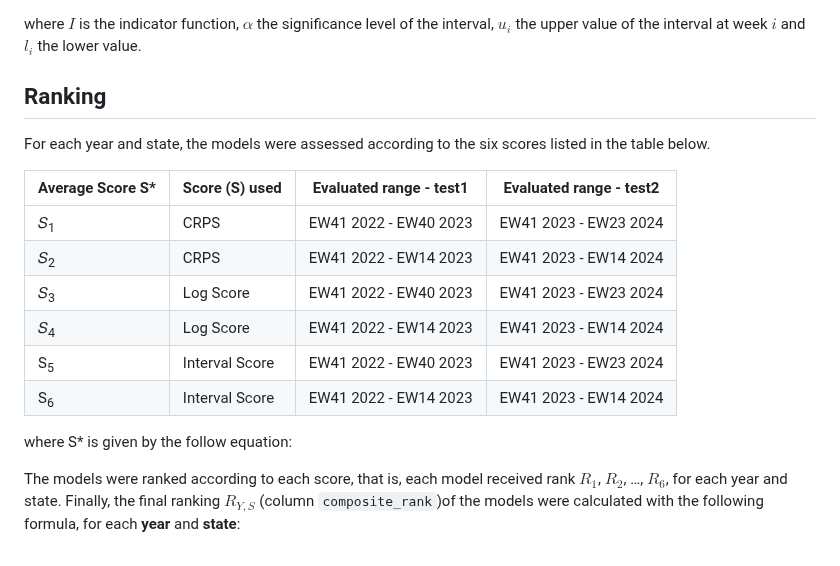
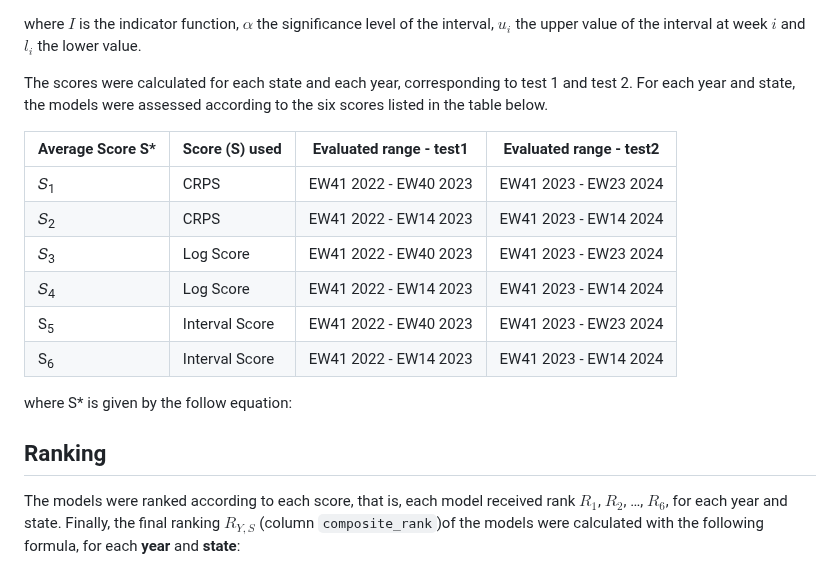
Before and after one commit to Mosqlimate-project/sprint-template, a Markdown page: scores/scores.md, the part around the change. GitHub-like rendering.

```diff
--- a/scores/scores.md
+++ b/scores/scores.md
@@ -47,10 +47,7 @@ $$
 
 where $I$ is the indicator function, $\alpha$ the significance level of the interval, $u_i$ the upper value of the interval at week $i$ and $l_i$ the lower value.
 
-
-## Ranking
-
-For each year and state, the models were assessed according to the six scores listed in the table below.
+The scores were calculated for each state and each year, corresponding to test 1 and test 2. For each year and state, the models were assessed according to the six scores listed in the table below.
 
 | Average Score S* | Score (S) used | Evaluated range - test1  | Evaluated range - test2  |
 | -----------------| ---------------|--------------------------|--------------------------|
@@ -62,6 +59,8 @@ For each year and state, the models were assessed according to the six scores li
 |S<sub>6</sub>     |Interval Score  |EW41 2022 - EW14 2023     |EW41 2023 - EW14 2024     |
 
 where S* is given by the follow equation:
+
+## Ranking
 
 The models were ranked according to each score, that is, each model received rank $R_1$, $R_2$, …, $R_6$, for each year and state. Finally, the final ranking $R_{Y,S}$ (column `composite_rank`)of the models were calculated with the following formula, for each **year** and **state**:
 
```
